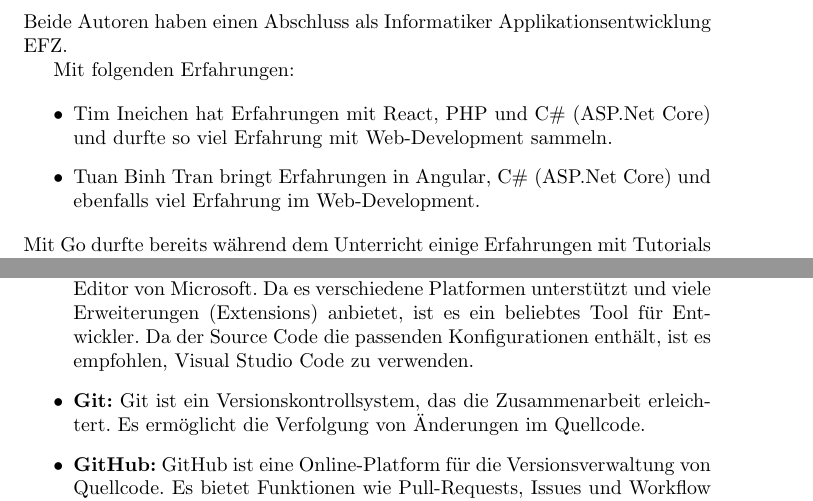
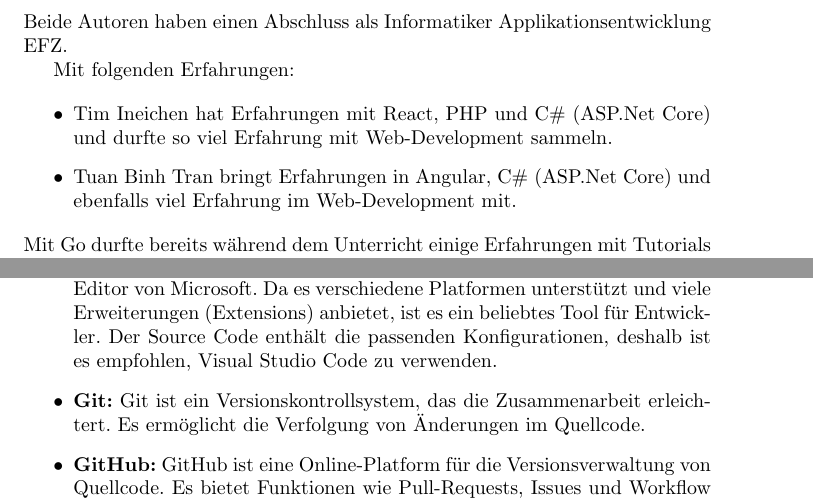
Before and after one commit to TIATIP-24-A-a/MumbleMates, a LaTeX document (docs/technical/main.tex, which reads docs/technical/sections/02-introduction.tex, docs/technical/sections/dev-environment.tex): two parts of pages 5 and 8 of 24, joined at a grey line, cut so that both start at the same text. Compiled offline with pdfLaTeX.

Commit message:
docs: improve clarity and language in introduction, recommendations, and development environment sections

```diff
--- a/docs/technical/sections/02-introduction.tex
+++ b/docs/technical/sections/02-introduction.tex
@@ -10,7 +10,7 @@ Mit folgenden Erfahrungen:
 
 \begin{itemize}
     \item Tim Ineichen hat Erfahrungen mit React, PHP und C\# (ASP.Net Core) und durfte so viel Erfahrung mit Web-Development sammeln.
-    \item Tuan Binh Tran bringt Erfahrungen in Angular, C\# (ASP.Net Core) und ebenfalls viel Erfahrung im Web-Development.
+    \item Tuan Binh Tran bringt Erfahrungen in Angular, C\# (ASP.Net Core) und ebenfalls viel Erfahrung im Web-Development mit.
 \end{itemize}
 
 \noindent Mit Go durfte bereits während dem Unterricht einige Erfahrungen mit Tutorials gesammelt werden. Mit LaTeX haben beide Autoren keine Erfahrungen.
--- a/docs/technical/sections/dev-environment.tex
+++ b/docs/technical/sections/dev-environment.tex
@@ -17,7 +17,7 @@ Die verwendete Version kann vom GitHub-Repository in der Datei \texttt{go.mod} e
 \subsubsection{IDE und Tools}
 
 \begin{itemize}
-    \item \textbf{Visual Studio Code:} Visual Studio Code ist ein quelloffener Quellcode-Editor von Microsoft. Da es verschiedene Platformen unterstützt und viele Erweiterungen (Extensions) anbietet, ist es ein beliebtes Tool für Entwickler. Da der Source Code die passenden Konfigurationen enthält, ist es empfohlen, Visual Studio Code zu verwenden.
+    \item \textbf{Visual Studio Code:} Visual Studio Code ist ein quelloffener Quellcode-Editor von Microsoft. Da es verschiedene Platformen unterstützt und viele Erweiterungen (Extensions) anbietet, ist es ein beliebtes Tool für Entwickler. Der Source Code enthält die passenden Konfigurationen, deshalb ist es empfohlen, Visual Studio Code zu verwenden.
     \item \textbf{Git:} Git ist ein Versionskontrollsystem, das die Zusammenarbeit erleichtert. Es ermöglicht die Verfolgung von Änderungen im Quellcode.
     \item \textbf{GitHub:} GitHub ist eine Online-Platform für die Versionsverwaltung von Quellcode. Es bietet Funktionen wie Pull-Requests, Issues und Workflow Actions.
 \end{itemize}
```
Also changed, not shown: docs/technical/sections/06-recommendations-outlook.tex (+1 -1 lines).
